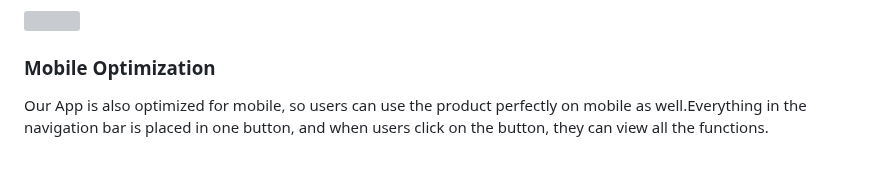
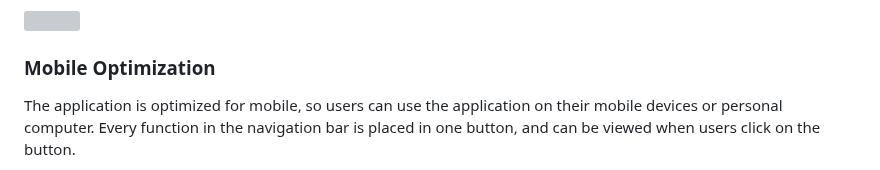
Before and after one commit to 21chubaka/Dublin_Bus_App, a Markdown page: README.md, the part around one of its changes. Rendered like a GitHub page; grey boxes are pictures that could not be loaded.

Commit message:
2023.10.04: Update readme, mobile opt

```diff
--- a/README.md
+++ b/README.md
@@ -264,6 +264,9 @@ to the user is that dark mode has been found to have certain protective effects
 </div>
 
 ### Mobile Optimization
+The application is optimized for mobile, so users can use the application on their mobile
+devices or personal computer. Every function in the navigation bar is placed in one button, and
+can be viewed when users click on the button.
+
 <div>
-  <p>Our App is also optimized for mobile, so users can use the product perfectly on mobile as well.Everything in the navigation bar is placed in one button, and when users click on the button, they can view all the functions.</p>
   <a href="https://github.com/21chubaka/Dublin_Bus_App">
```
Also changed, not shown: other parts of README.md (+4 -3 lines).
